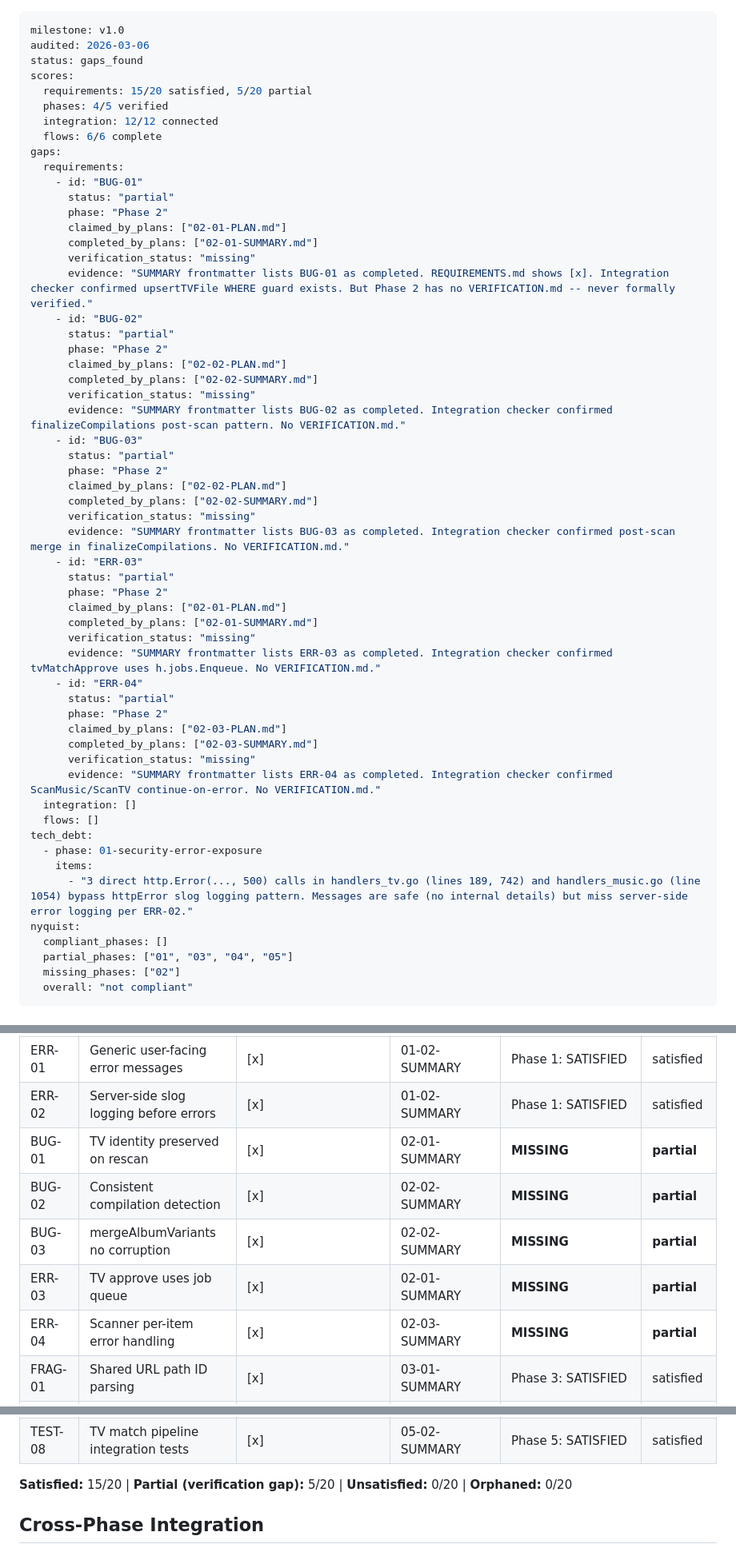
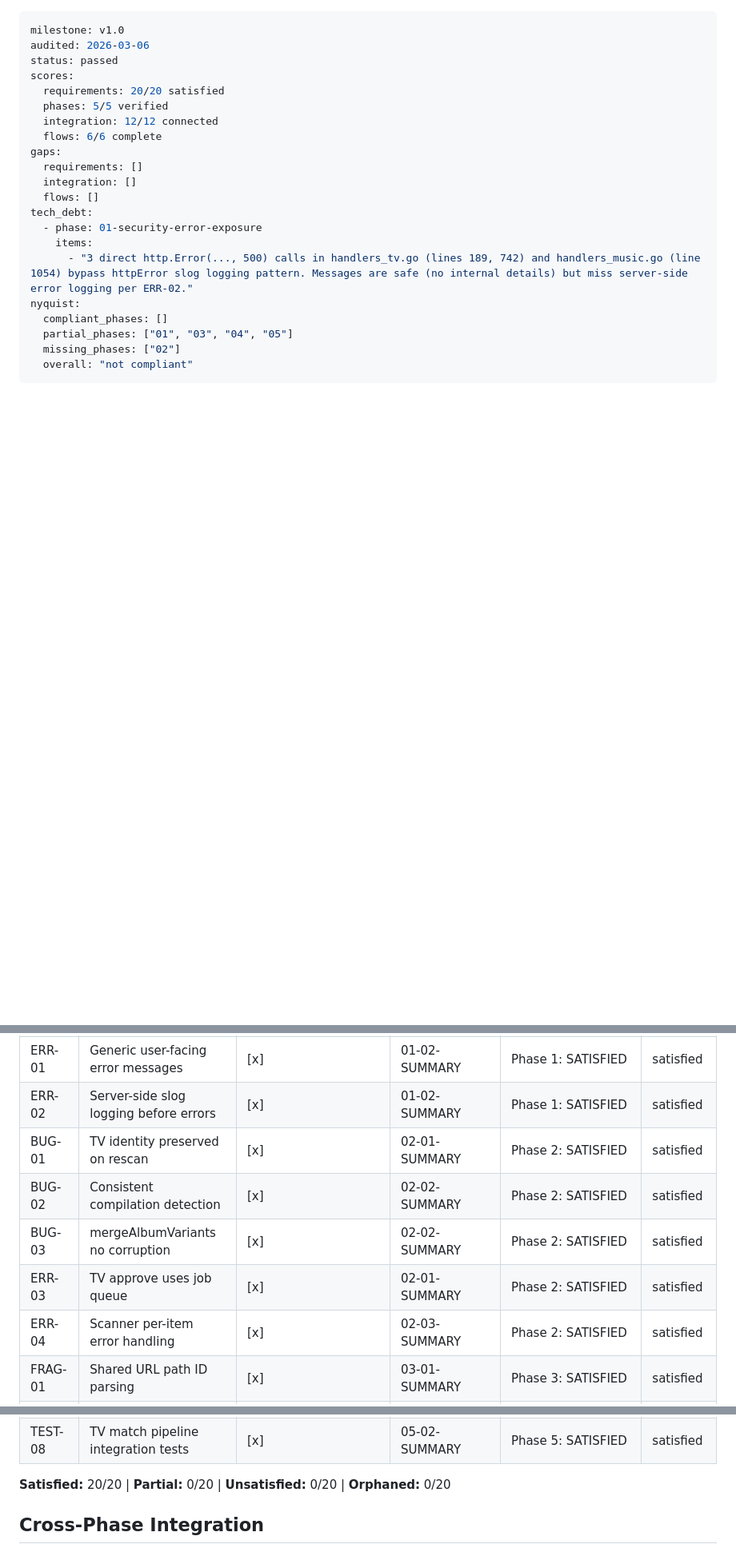
Before and after one commit to daniel-alexander4/hespera, a Markdown page: .planning/v1.0-MILESTONE-AUDIT.md, 3 parts joined by grey strips. Shown at 80% size. GitHub-like rendering; blank space fills up the shorter version.

Commit message:
docs(v1.0): update milestone audit - all gaps closed, 20/20 requirements satisfied

```diff
--- a/.planning/v1.0-MILESTONE-AUDIT.md
+++ b/.planning/v1.0-MILESTONE-AUDIT.md
@@ -1,49 +1,14 @@
 ---
 milestone: v1.0
 audited: 2026-03-06
-status: gaps_found
+status: passed
 scores:
-  requirements: 15/20 satisfied, 5/20 partial
-  phases: 4/5 verified
+  requirements: 20/20 satisfied
+  phases: 5/5 verified
   integration: 12/12 connected
   flows: 6/6 complete
 gaps:
-  requirements:
-    - id: "BUG-01"
-      status: "partial"
-      phase: "Phase 2"
-      claimed_by_plans: ["02-01-PLAN.md"]
-      completed_by_plans: ["02-01-SUMMARY.md"]
-      verification_status: "missing"
-      evidence: "SUMMARY frontmatter lists BUG-01 as completed. REQUIREMENTS.md shows [x]. Integration checker confirmed upsertTVFile WHERE guard exists. But Phase 2 has no VERIFICATION.md -- never formally verified."
-    - id: "BUG-02"
-      status: "partial"
-      phase: "Phase 2"
-      claimed_by_plans: ["02-02-PLAN.md"]
-      completed_by_plans: ["02-02-SUMMARY.md"]
-      verification_status: "missing"
-      evidence: "SUMMARY frontmatter lists BUG-02 as completed. Integration checker confirmed finalizeCompilations post-scan pattern. No VERIFICATION.md."
-    - id: "BUG-03"
-      status: "partial"
-      phase: "Phase 2"
-      claimed_by_plans: ["02-02-PLAN.md"]
-      completed_by_plans: ["02-02-SUMMARY.md"]
-      verification_status: "missing"
-      evidence: "SUMMARY frontmatter lists BUG-03 as completed. Integration checker confirmed post-scan merge in finalizeCompilations. No VERIFICATION.md."
-    - id: "ERR-03"
-      status: "partial"
-      phase: "Phase 2"
-      claimed_by_plans: ["02-01-PLAN.md"]
-      completed_by_plans: ["02-01-SUMMARY.md"]
-      verification_status: "missing"
-      evidence: "SUMMARY frontmatter lists ERR-03 as completed. Integration checker confirmed tvMatchApprove uses h.jobs.Enqueue. No VERIFICATION.md."
-    - id: "ERR-04"
-      status: "partial"
-      phase: "Phase 2"
-      claimed_by_plans: ["02-03-PLAN.md"]
-      completed_by_plans: ["02-03-SUMMARY.md"]
-      verification_status: "missing"
-      evidence: "SUMMARY frontmatter lists ERR-04 as completed. Integration checker confirmed ScanMusic/ScanTV continue-on-error. No VERIFICATION.md."
+  requirements: []
   integration: []
   flows: []
 tech_debt:
@@ -83,11 +48,11 @@ nyquist:
 | SEC-02 | HTTP errors never contain internals | [x] | 01-02-SUMMARY | Phase 1: SATISFIED | satisfied |
 | ERR-01 | Generic user-facing error messages | [x] | 01-02-SUMMARY | Phase 1: SATISFIED | satisfied |
 | ERR-02 | Server-side slog logging before errors | [x] | 01-02-SUMMARY | Phase 1: SATISFIED | satisfied |
-| BUG-01 | TV identity preserved on rescan | [x] | 02-01-SUMMARY | **MISSING** | **partial** |
-| BUG-02 | Consistent compilation detection | [x] | 02-02-SUMMARY | **MISSING** | **partial** |
-| BUG-03 | mergeAlbumVariants no corruption | [x] | 02-02-SUMMARY | **MISSING** | **partial** |
-| ERR-03 | TV approve uses job queue | [x] | 02-01-SUMMARY | **MISSING** | **partial** |
-| ERR-04 | Scanner per-item error handling | [x] | 02-03-SUMMARY | **MISSING** | **partial** |
+| BUG-01 | TV identity preserved on rescan | [x] | 02-01-SUMMARY | Phase 2: SATISFIED | satisfied |
+| BUG-02 | Consistent compilation detection | [x] | 02-02-SUMMARY | Phase 2: SATISFIED | satisfied |
+| BUG-03 | mergeAlbumVariants no corruption | [x] | 02-02-SUMMARY | Phase 2: SATISFIED | satisfied |
+| ERR-03 | TV approve uses job queue | [x] | 02-01-SUMMARY | Phase 2: SATISFIED | satisfied |
+| ERR-04 | Scanner per-item error handling | [x] | 02-03-SUMMARY | Phase 2: SATISFIED | satisfied |
 | FRAG-01 | Shared URL path ID parsing | [x] | 03-01-SUMMARY | Phase 3: SATISFIED | satisfied |
 | FRAG-02 | Template startup validation | [x] | 03-02-SUMMARY | Phase 3: SATISFIED | satisfied |
 | FRAG-03 | Fail-fast on missing templates | [x] | 03-02-SUMMARY | Phase 3: SATISFIED | satisfied |
@@ -100,7 +65,7 @@ nyquist:
 | TEST-07 | Music match pipeline integration tests | [x] | 05-01-SUMMARY | Phase 5: SATISFIED | satisfied |
 | TEST-08 | TV match pipeline integration tests | [x] | 05-02-SUMMARY | Phase 5: SATISFIED | satisfied |
 
-**Satisfied:** 15/20 | **Partial (verification gap):** 5/20 | **Unsatisfied:** 0/20 | **Orphaned:** 0/20
+**Satisfied:** 20/20 | **Partial:** 0/20 | **Unsatisfied:** 0/20 | **Orphaned:** 0/20
 
 ## Cross-Phase Integration
 
```
Also changed, not shown: other parts of .planning/v1.0-MILESTONE-AUDIT.md (+7 -7 lines).
